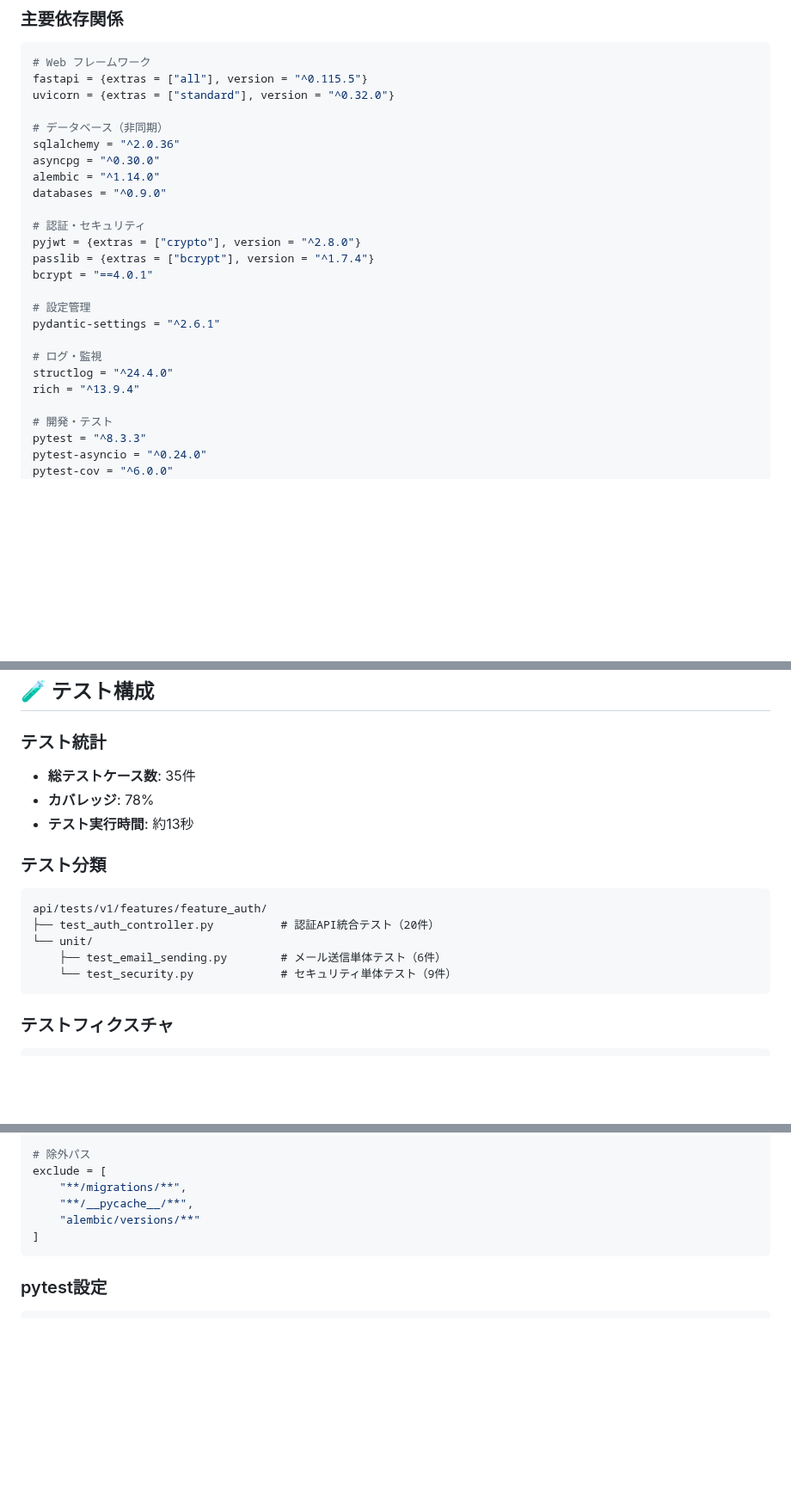
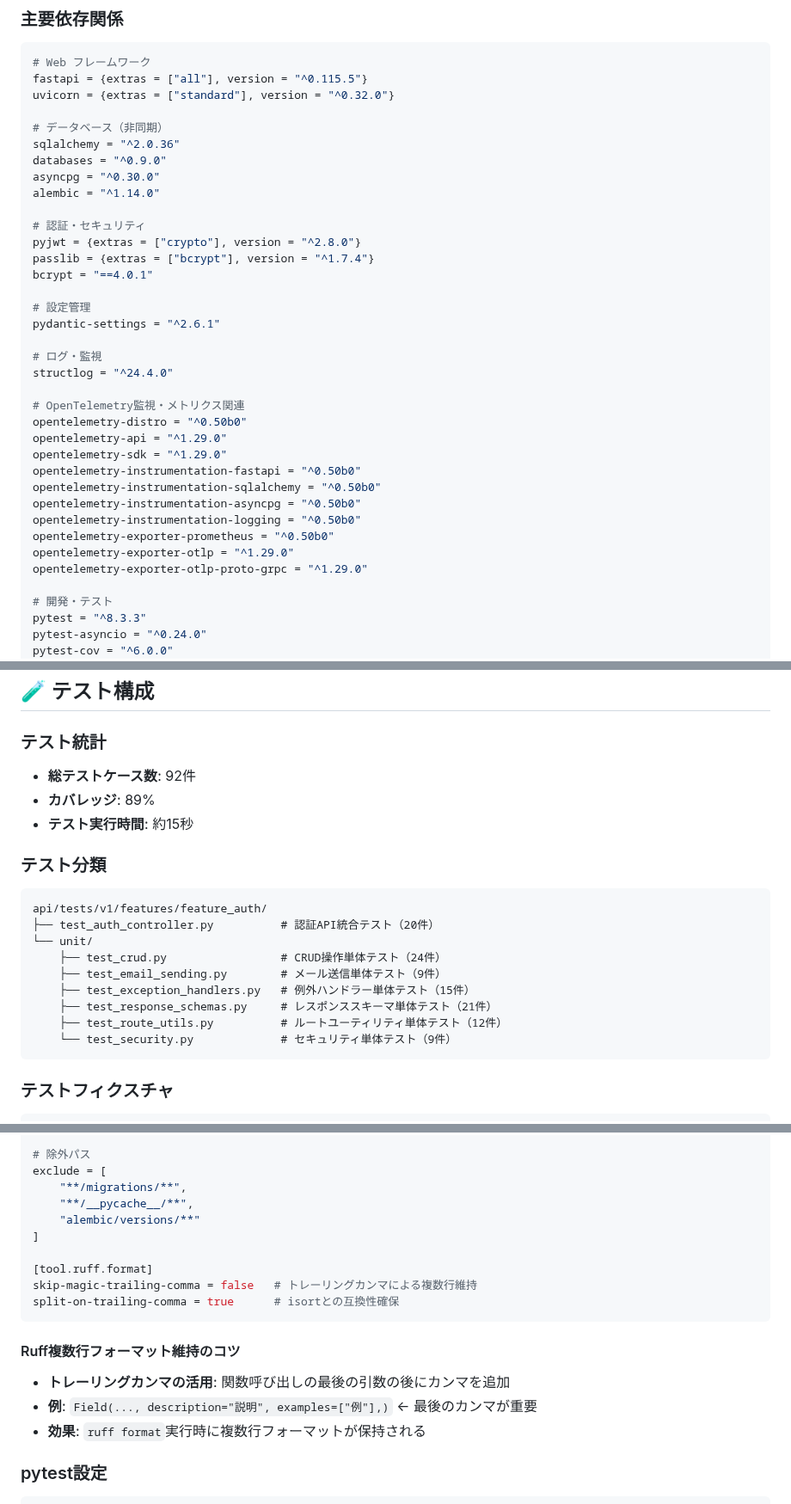
Before and after one commit to dbd-fish/templete_web_system, a Markdown page: backend/CLAUDE.md, 3 parts joined by grey strips. Shown at 86% size. Drawn GitHub-style; blank space fills up the shorter version.

Commit message:
CLAUDE.mdを修正

````diff
--- a/backend/CLAUDE.md
+++ b/backend/CLAUDE.md
@@ -152,9 +156,9 @@ uvicorn = {extras = ["standard"], version = "^0.32.0"}
 
 # データベース（非同期）
 sqlalchemy = "^2.0.36"
+databases = "^0.9.0"
 asyncpg = "^0.30.0"
 alembic = "^1.14.0"
-databases = "^0.9.0"
 
 # 認証・セキュリティ
 pyjwt = {extras = ["crypto"], version = "^2.8.0"}
@@ -166,7 +170,18 @@ pydantic-settings = "^2.6.1"
 
 # ログ・監視
 structlog = "^24.4.0"
-rich = "^13.9.4"
+
+# OpenTelemetry監視・メトリクス関連
+opentelemetry-distro = "^0.50b0"
+opentelemetry-api = "^1.29.0"
+opentelemetry-sdk = "^1.29.0"
+opentelemetry-instrumentation-fastapi = "^0.50b0"
+opentelemetry-instrumentation-sqlalchemy = "^0.50b0"
+opentelemetry-instrumentation-asyncpg = "^0.50b0"
+opentelemetry-instrumentation-logging = "^0.50b0"
+opentelemetry-exporter-prometheus = "^0.50b0"
+opentelemetry-exporter-otlp = "^1.29.0"
+opentelemetry-exporter-otlp-proto-grpc = "^1.29.0"
 
 # 開発・テスト
 pytest = "^8.3.3"
@@ -252,16 +271,20 @@ GET  /api/v1/dev/health_db            # データベース接続確認
 ## 🧪 テスト構成
 
 ### テスト統計
-- **総テストケース数**: 35件
-- **カバレッジ**: 78%
-- **テスト実行時間**: 約13秒
+- **総テストケース数**: 92件
+- **カバレッジ**: 89%
+- **テスト実行時間**: 約15秒
 
 ### テスト分類
 ```
 api/tests/v1/features/feature_auth/
 ├── test_auth_controller.py          # 認証API統合テスト（20件）
 └── unit/
-    ├── test_email_sending.py        # メール送信単体テスト（6件）
+    ├── test_crud.py                 # CRUD操作単体テスト（24件）
+    ├── test_email_sending.py        # メール送信単体テスト（9件）
+    ├── test_exception_handlers.py   # 例外ハンドラー単体テスト（15件）
+    ├── test_response_schemas.py     # レスポンススキーマ単体テスト（21件）
+    ├── test_route_utils.py          # ルートユーティリティ単体テスト（12件）
     └── test_security.py             # セキュリティ単体テスト（9件）
 ```
 
@@ -321,7 +344,16 @@ exclude = [
     "**/__pycache__/**",
     "alembic/versions/**"
 ]
+
+[tool.ruff.format]
+skip-magic-trailing-comma = false   # トレーリングカンマによる複数行維持
+split-on-trailing-comma = true      # isortとの互換性確保
 ```
+
+#### Ruff複数行フォーマット維持のコツ
+- **トレーリングカンマの活用**: 関数呼び出しの最後の引数の後にカンマを追加
+- **例**: `Field(..., description="説明", examples=["例"],)` ← 最後のカンマが重要
+- **効果**: `ruff format`実行時に複数行フォーマットが保持される
 
 ### pytest設定
 ```toml
````
Also changed, not shown: other parts of backend/CLAUDE.md (+88 -9 lines).
